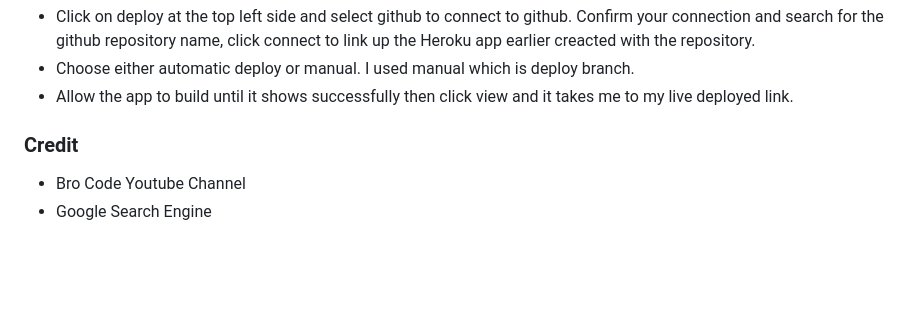
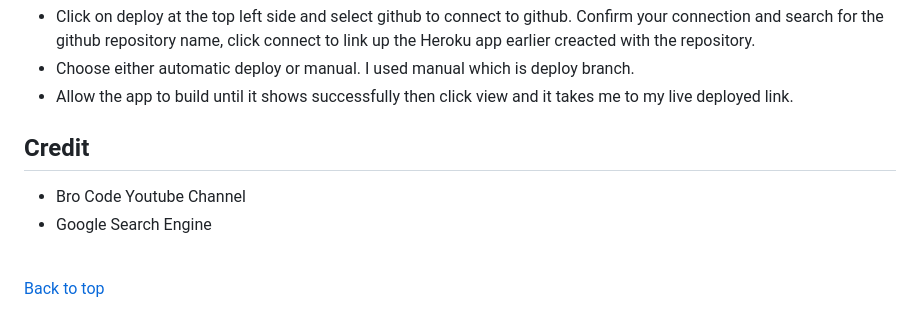
Before and after one commit to Madu-J/gamebox, a Markdown page: README.md, the part around the change. Rendered like a GitHub page; blank space fills up the shorter version.

Commit message:
Added README.md user info

```diff
--- a/README.md
+++ b/README.md
@@ -108,6 +108,10 @@ This project was deployed using Code Institute's mock terminal for Heroku and th
 - Choose either automatic deploy or manual. I used manual which is deploy branch.
 - Allow the app to build until it shows successfully then click view and it takes me to my live deployed link.
 
-### Credit
+## Credit
 - Bro Code Youtube Channel
 - Google Search Engine
+
+<br>
+
+[Back to top](#top)
```
